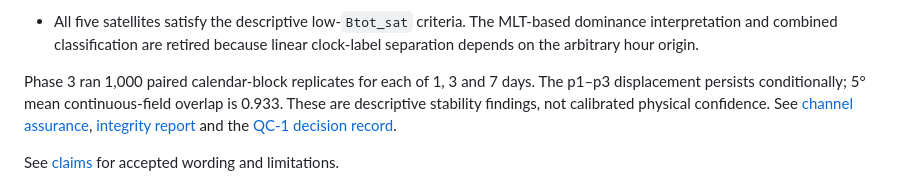
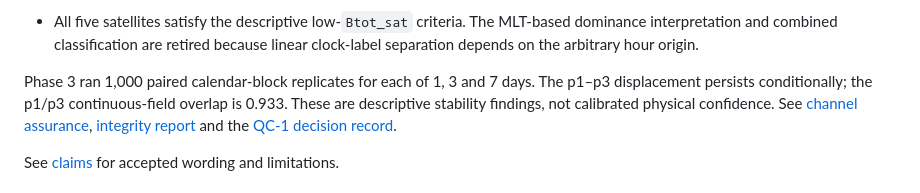
Before and after one commit to fellipegoncalvesleite/saa-poes-mapping, a Markdown page: README.md, the part around the change. Rendered like a GitHub page.

Commit message:
docs: name the p1/p3 continuous-field overlap in the README

```diff
--- a/README.md
+++ b/README.md
@@ -36,7 +36,7 @@ magnetic causality, or compare uncalibrated absolute flux across satellites.
   clock-label separation depends on the arbitrary hour origin.
 
 Phase 3 ran 1,000 paired calendar-block replicates for each of 1, 3 and 7 days.
-The p1–p3 displacement persists conditionally; 5° mean continuous-field overlap is
+The p1–p3 displacement persists conditionally; the p1/p3 continuous-field overlap is
 0.933. These are descriptive stability findings, not calibrated physical confidence.
 See [channel assurance](docs/channel_assurance.md), [integrity report](docs/integrity_report.md)
 and the [QC-1 decision record](docs/qc_decision.md).
```
